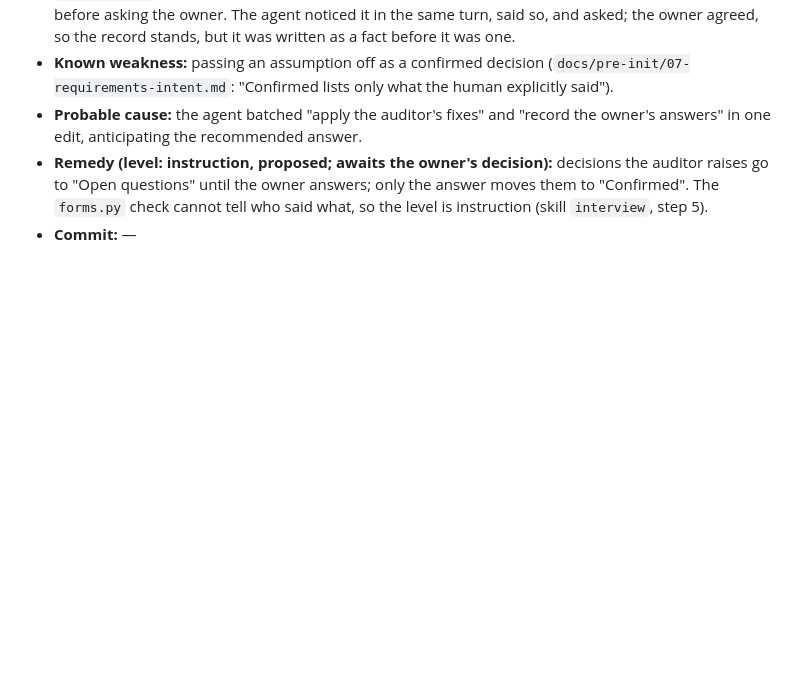
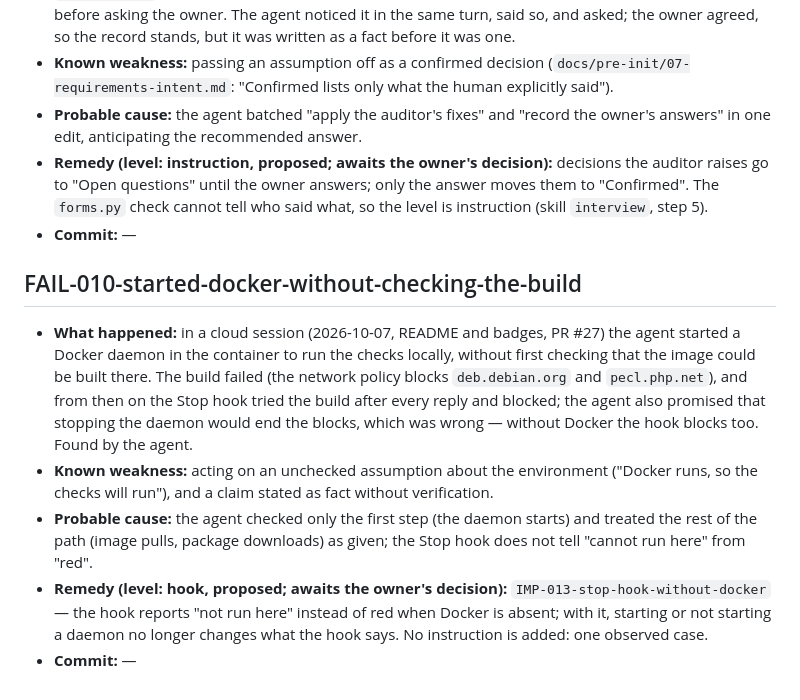
Before and after one commit to rikire/task-manager-api, a Markdown page: docs/registers/failures.md, the part around the change. Drawn GitHub-style; blank space fills up the shorter version.

```diff
--- a/docs/registers/failures.md
+++ b/docs/registers/failures.md
@@ -175,3 +175,19 @@ Format and rules: `docs/pre-init/22-process-learning.md`. Drafted by the agent,
   "Open questions" until the owner answers; only the answer moves them to "Confirmed". The `forms.py` check
   cannot tell who said what, so the level is instruction (skill `interview`, step 5).
 - **Commit:** —
+
+## FAIL-010-started-docker-without-checking-the-build
+
+- **What happened:** in a cloud session (2026-10-07, README and badges, PR #27) the agent started a Docker
+  daemon in the container to run the checks locally, without first checking that the image could be built
+  there. The build failed (the network policy blocks `deb.debian.org` and `pecl.php.net`), and from then on
+  the Stop hook tried the build after every reply and blocked; the agent also promised that stopping the
+  daemon would end the blocks, which was wrong — without Docker the hook blocks too. Found by the agent.
+- **Known weakness:** acting on an unchecked assumption about the environment ("Docker runs, so the checks
+  will run"), and a claim stated as fact without verification.
+- **Probable cause:** the agent checked only the first step (the daemon starts) and treated the rest of the
+  path (image pulls, package downloads) as given; the Stop hook does not tell "cannot run here" from "red".
+- **Remedy (level: hook, proposed; awaits the owner's decision):** `IMP-013-stop-hook-without-docker` — the
+  hook reports "not run here" instead of red when Docker is absent; with it, starting or not starting a
+  daemon no longer changes what the hook says. No instruction is added: one observed case.
+- **Commit:** —
```
Also changed, not shown: docs/registers/debt.md (+19 -0 lines).
